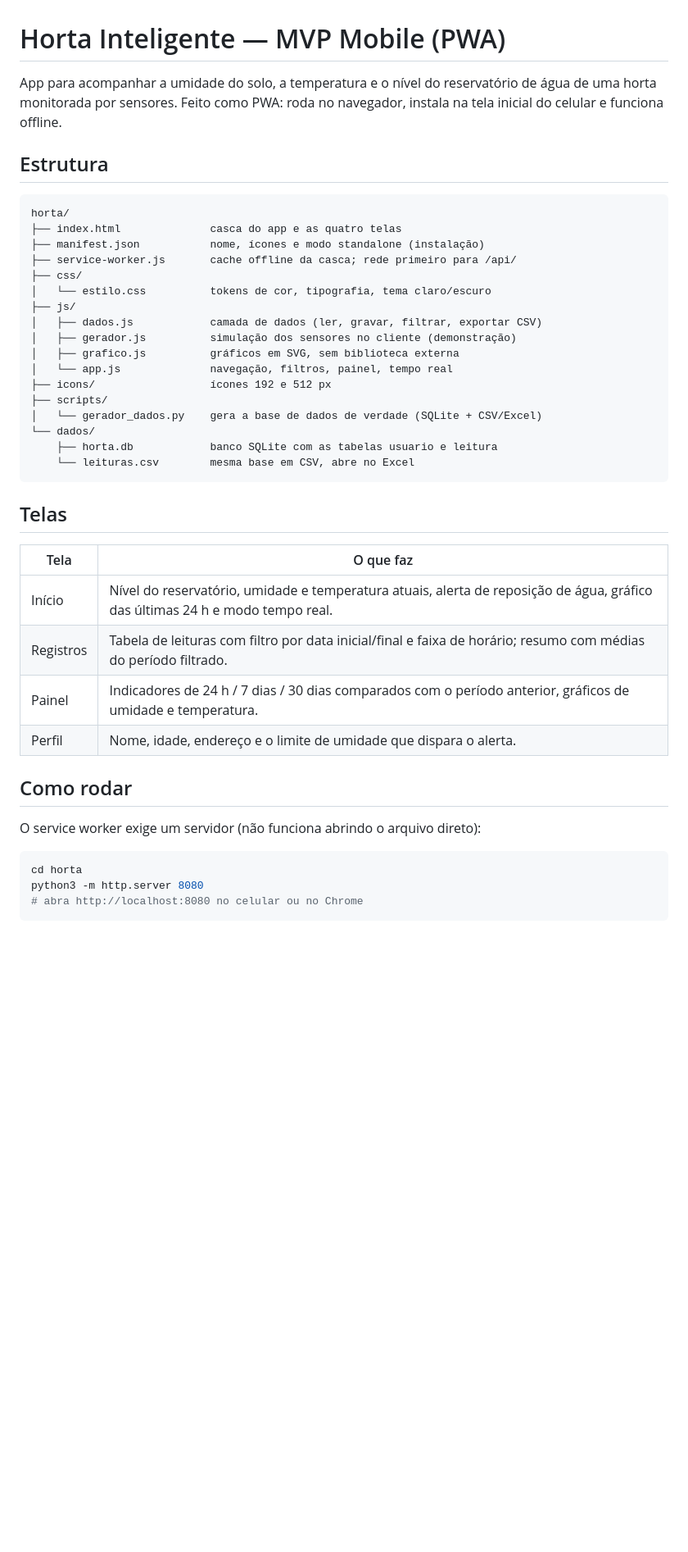
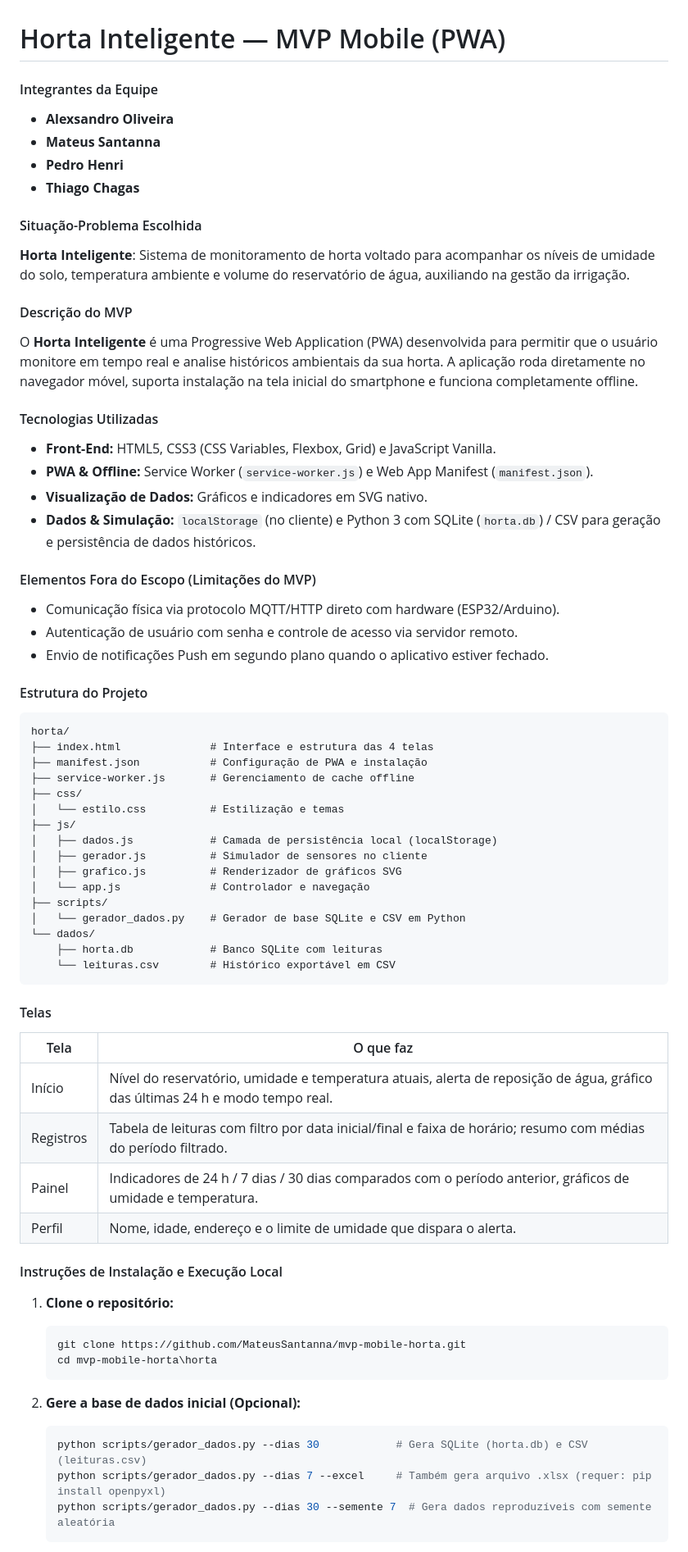
Before and after one commit to MateusSantanna/mvp-mobile-horta, a Markdown page: README.md, the part around one of its changes. Shown at 82% size. Rendered like a GitHub page; blank space fills up the shorter version.

Commit message:
Ajuste no README

````diff
--- a/README.md
+++ b/README.md
@@ -1,32 +1,49 @@
 # Horta Inteligente — MVP Mobile (PWA)
 
-App para acompanhar a umidade do solo, a temperatura e o nível do reservatório de água
-de uma horta monitorada por sensores. Feito como PWA: roda no navegador, instala na tela
-inicial do celular e funciona offline.
+#### Integrantes da Equipe
+* **Alexsandro Oliveira**
+* **Mateus Santanna**
+* **Pedro Henri**
+* **Thiago Chagas**
 
-## Estrutura
+#### Situação-Problema Escolhida
+**Horta Inteligente**: Sistema de monitoramento de horta voltado para acompanhar os níveis de umidade do solo, temperatura ambiente e volume do reservatório de água, auxiliando na gestão da irrigação.
 
+#### Descrição do MVP
+O **Horta Inteligente** é uma Progressive Web Application (PWA) desenvolvida para permitir que o usuário monitore em tempo real e analise históricos ambientais da sua horta. A aplicação roda diretamente no navegador móvel, suporta instalação na tela inicial do smartphone e funciona completamente offline.
+
+#### Tecnologias Utilizadas
+* **Front-End:** HTML5, CSS3 (CSS Variables, Flexbox, Grid) e JavaScript Vanilla.
+* **PWA & Offline:** Service Worker (`service-worker.js`) e Web App Manifest (`manifest.json`).
+* **Visualização de Dados:** Gráficos e indicadores em SVG nativo.
+* **Dados & Simulação:** `localStorage` (no cliente) e Python 3 com SQLite (`horta.db`) / CSV para geração e persistência de dados históricos.
+
+#### Elementos Fora do Escopo (Limitações do MVP)
+* Comunicação física via protocolo MQTT/HTTP direto com hardware (ESP32/Arduino).
+* Autenticação de usuário com senha e controle de acesso via servidor remoto.
+* Envio de notificações Push em segundo plano quando o aplicativo estiver fechado.
+
+#### Estrutura do Projeto
 ```
 horta/
-├── index.html              casca do app e as quatro telas
-├── manifest.json           nome, ícones e modo standalone (instalação)
-├── service-worker.js       cache offline da casca; rede primeiro para /api/
+├── index.html              # Interface e estrutura das 4 telas
+├── manifest.json           # Configuração de PWA e instalação
+├── service-worker.js       # Gerenciamento de cache offline
 ├── css/
-│   └── estilo.css          tokens de cor, tipografia, tema claro/escuro
+│   └── estilo.css          # Estilização e temas
 ├── js/
-│   ├── dados.js            camada de dados (ler, gravar, filtrar, exportar CSV)
-│   ├── gerador.js          simulação dos sensores no cliente (demonstração)
-│   ├── grafico.js          gráficos em SVG, sem biblioteca externa
-│   └── app.js              navegação, filtros, painel, tempo real
-├── icons/                  ícones 192 e 512 px
+│   ├── dados.js            # Camada de persistência local (localStorage)
+│   ├── gerador.js          # Simulador de sensores no cliente
+│   ├── grafico.js          # Renderizador de gráficos SVG
+│   └── app.js              # Controlador e navegação
 ├── scripts/
-│   └── gerador_dados.py    gera a base de dados de verdade (SQLite + CSV/Excel)
+│   └── gerador_dados.py    # Gerador de base SQLite e CSV em Python
 └── dados/
-    ├── horta.db            banco SQLite com as tabelas usuario e leitura
-    └── leituras.csv        mesma base em CSV, abre no Excel
+    ├── horta.db            # Banco SQLite com leituras
+    └── leituras.csv        # Histórico exportável em CSV
 ```
 
-## Telas
+#### Telas
 
 | Tela | O que faz |
 |---|---|
@@ -35,13 +52,18 @@ horta/
 | Painel | Indicadores de 24 h / 7 dias / 30 dias comparados com o período anterior, gráficos de umidade e temperatura. |
 | Perfil | Nome, idade, endereço e o limite de umidade que dispara o alerta. |
 
-## Como rodar
+#### Instruções de Instalação e Execução Local
 
-O service worker exige um servidor (não funciona abrindo o arquivo direto):
+1. **Clone o repositório:**
+   ```bash
+   git clone https://github.com/MateusSantanna/mvp-mobile-horta.git
+   cd mvp-mobile-horta\horta
+   ```
 
-```bash
-cd horta
-python3 -m http.server 8080
-# abra http://localhost:8080 no celular ou no Chrome
-```
+2. **Gere a base de dados inicial (Opcional):**
+   ```bash
+   python scripts/gerador_dados.py --dias 30            # Gera SQLite (horta.db) e CSV (leituras.csv)
+   python scripts/gerador_dados.py --dias 7 --excel     # Também gera arquivo .xlsx (requer: pip install openpyxl)
+   python scripts/gerador_dados.py --dias 30 --semente 7  # Gera dados reproduzíveis com semente aleatória
+   ```
 
````
Also changed, not shown: other parts of README.md (+10 -20 lines).
